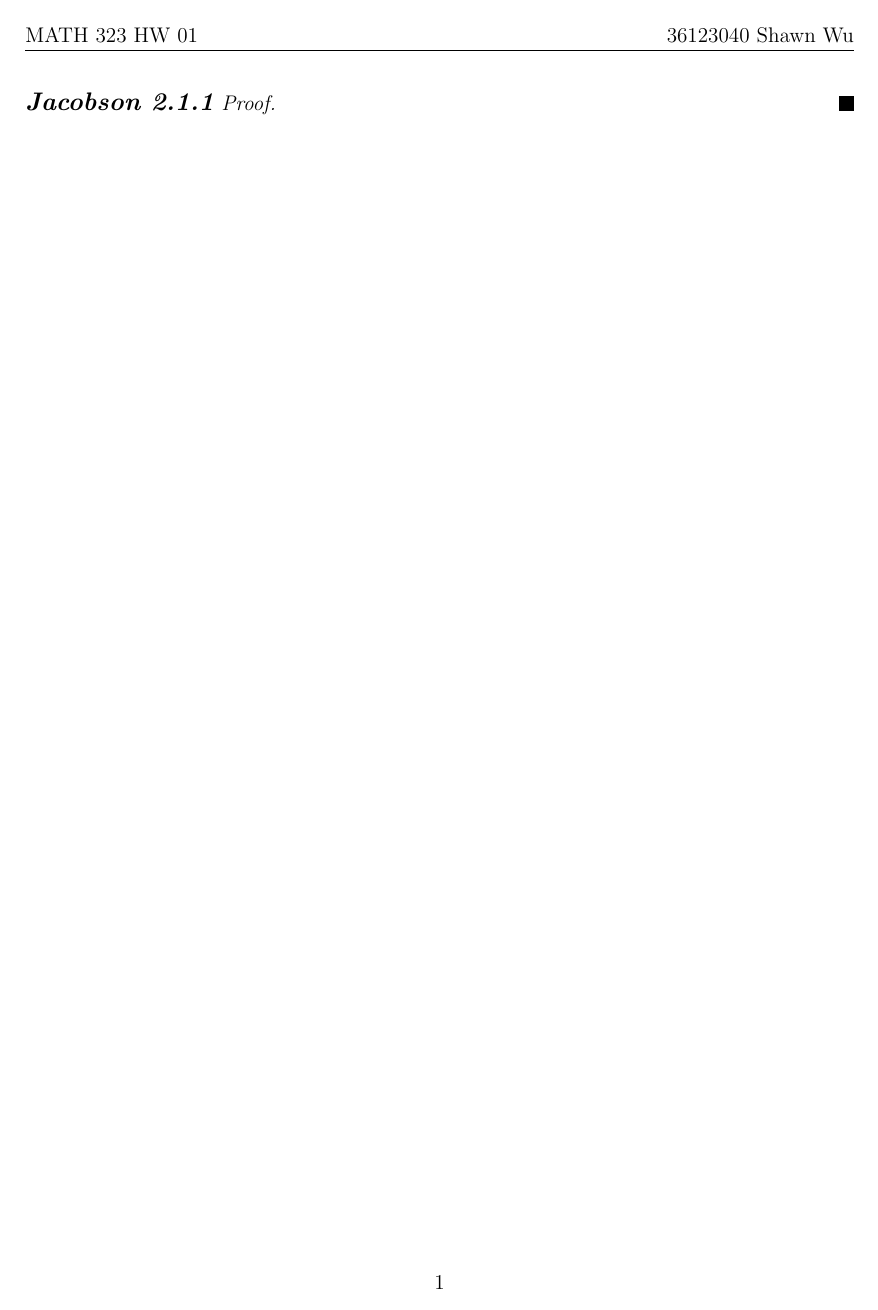
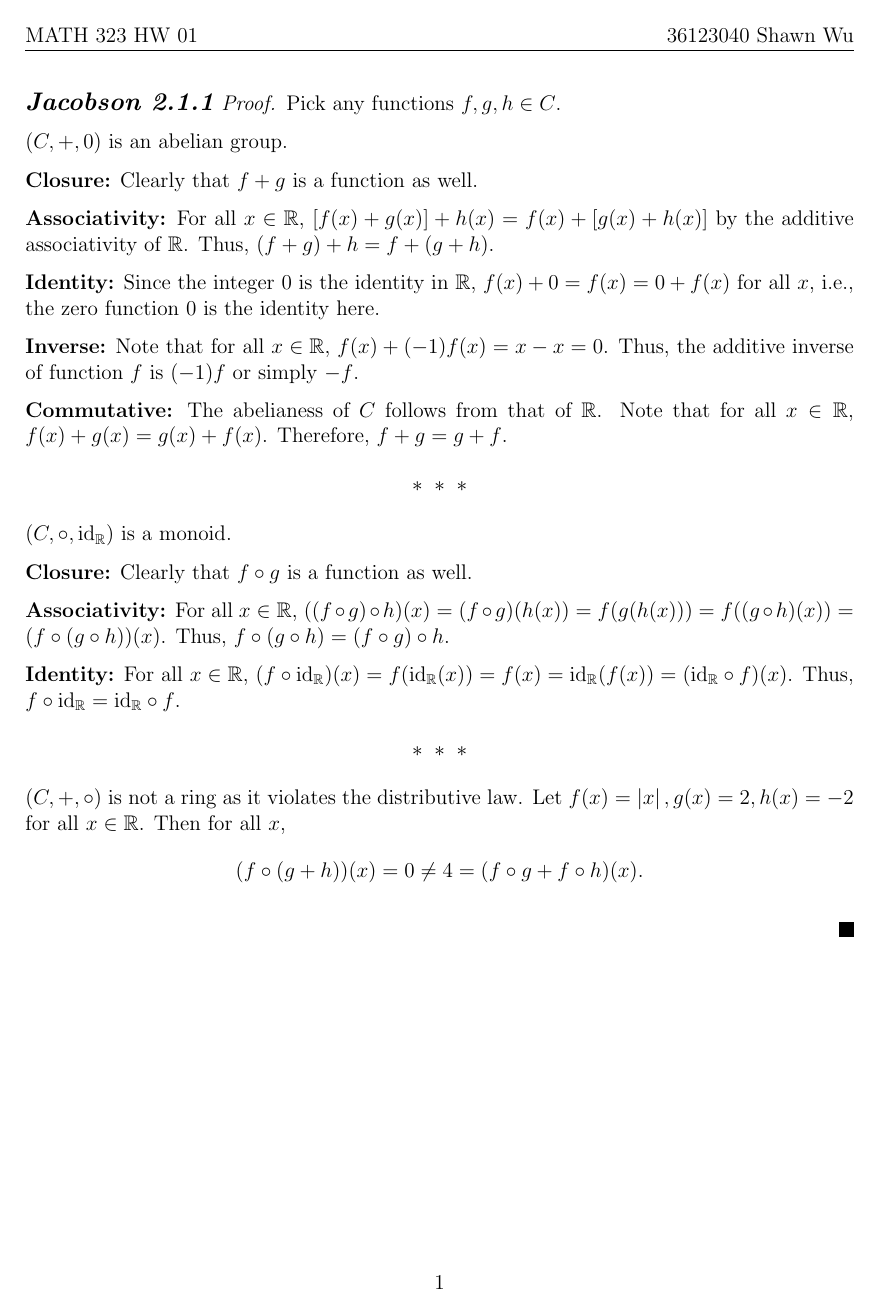
Before and after one commit to Shawn-Xihao-Wu/MATH-323-LaTeX, a LaTeX problem sheet (HW1/HW1_323_SHAWN_WU_36123040.tex): page 1 of 6. Compiled offline with pdfLaTeX.

Commit message:
HW1.1 done

```diff
--- a/HW1/HW1_323_SHAWN_WU_36123040.tex
+++ b/HW1/HW1_323_SHAWN_WU_36123040.tex
@@ -10,6 +10,7 @@
 \usepackage{bm}
 \usepackage{parskip}
 \usepackage{graphicx}
+\usepackage{bbm}
 
 % \geometry{left=0.5in, right=0.5in}
 
@@ -48,6 +49,57 @@
 
 % Problem 1
 \begin{fproof}[Jacobson 2.1.1]
+  Pick any functions \(f,g,h \in C\).
+
+  \((C, +, 0)\) is an abelian group.
+
+  \textbf{Closure:}
+  Clearly that \(f+g\) is a function as well.
+
+  \textbf{Associativity:}
+  For all \(x \in \mathbb{R}\),
+  \([f(x) + g(x)] + h(x) = f(x) + [g(x) + h(x)]\) by the additive associativity of \(\mathbb{R}\). Thus, \((f + g) + h = f + (g + h)\).
+
+  \textbf{Identity:}
+  Since the integer 0 is the identity in \(\mathbb{R}\), \(f(x) + 0 = f(x) = 0 + f(x)\) for all \(x\), i.e., the zero function 0 is the identity here.
+
+  \textbf{Inverse:}
+  Note that for all \(x \in \mathbb{R}\), \(f(x) + (-1)f(x) = x - x = 0\). Thus, the additive inverse of function \(f\) is \((-1)f\) or simply \(-f\).
+
+  \textbf{Commutative:}
+  The abelianess of \(C\) follows from that of \(\mathbb{R}\). Note that for all \(x \in \mathbb{R}\), \(f(x) + g(x) = g(x) + f(x)\). Therefore, \(f + g = g + f\).
+
+  \begin{center}
+    \(\ast~\ast~\ast\)
+  \end{center}
+
+  \((C, \circ, \text{id}_{\mathbb{R}})\) is a monoid.
+
+  \textbf{Closure:}
+  Clearly that \(f \circ g\) is a function as well.
+
+  \textbf{Associativity:}
+  For all \(x \in \mathbb{R}\),
+  \(((f \circ g) \circ h) (x)= (f \circ g)(h(x)) = f(g(h(x))) = f((g \circ h) (x)) = (f \circ (g \circ h)) (x)\).
+  Thus, \(f \circ (g \circ h) = (f \circ g) \circ h\).
+
+  \textbf{Identity:}
+  For all \(x \in \mathbb{R}\), \((f \circ \text{id}_{\mathbb{R}}) (x) = f(\text{id}_{\mathbb{R}}(x)) = f(x) = \text{id}_{\mathbb{R}}(f(x)) = (\text{id}_{\mathbb{R}} \circ f)(x)\). Thus, \(f \circ \text{id}_{\mathbb{R}} = \text{id}_{\mathbb{R}} \circ f\).
+
+  \begin{center}
+    \(\ast~\ast~\ast\)
+  \end{center}
+
+  \((C, +, \circ)\) is not a ring as it violates the distributive law.
+  Let \(f(x) = \abs{x}, g(x) = 2, h(x) = -2\) for all \(x \in \mathbb{R}\).
+  Then for all \(x\),
+  \begin{align*}
+    (f \circ (g + h))(x) = 0 \neq 4 = (f \circ g + f \circ h)(x).
+  \end{align*}
+
+
+
+
 \end{fproof}
 
 \newpage
```
